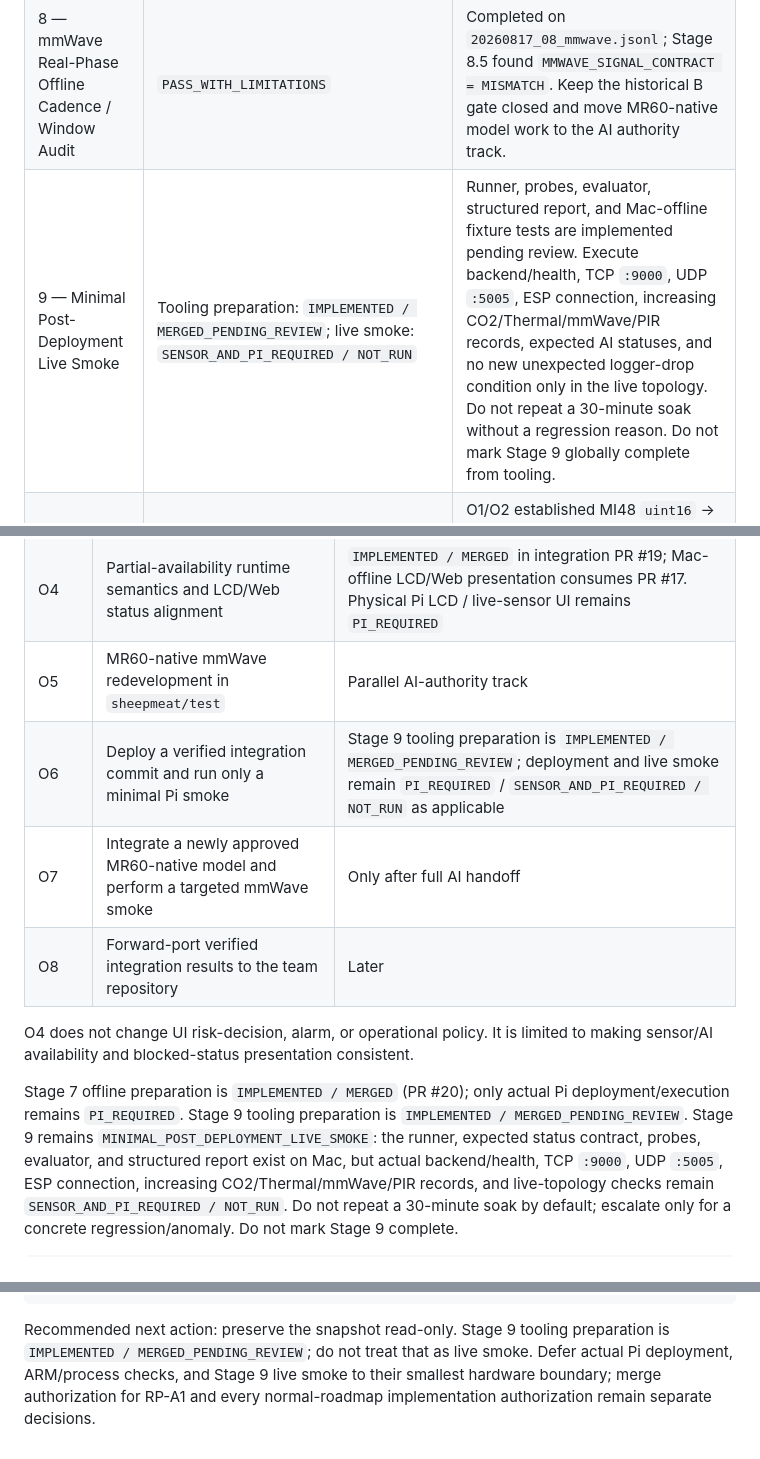
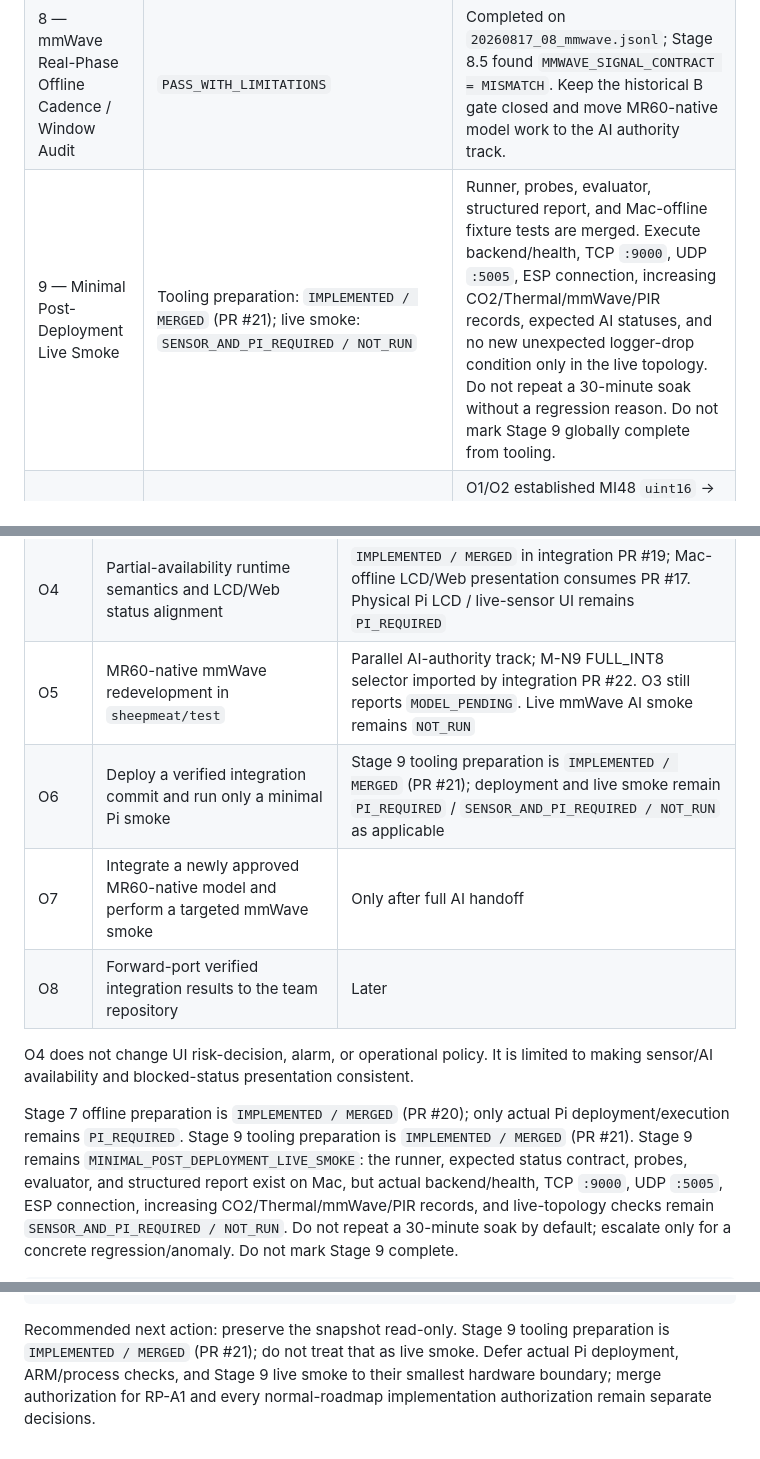
Before and after one commit to yuname121/integration, a Markdown page: docs/20260816_SafeNest_Raspberry_Pi_AI_Runtime_Enablement_Roadmap_01.md, 3 parts joined by grey strips. Drawn GitHub-style.

````diff
--- a/docs/20260816_SafeNest_Raspberry_Pi_AI_Runtime_Enablement_Roadmap_01.md
+++ b/docs/20260816_SafeNest_Raspberry_Pi_AI_Runtime_Enablement_Roadmap_01.md
@@ -250,7 +250,7 @@ by verified P1 replay. It does not authorize live `HUMAN_FALL`; that remains a
 |---|---|---|
 | 7 — Integration RP-X0 Runtime Continuation / Restore | Offline preparation: `IMPLEMENTED / MERGED` (PR #20); actual Pi execution: `PI_REQUIRED / NOT_RUN` | Mac-offline runtime wiring, configuration, parser/backend/API, status/failure isolation, replay/static checks, and deployment preflight are merged. Deploy a verified commit and verify actual Pi processes/ports only when Pi access is available; do not develop from the frozen snapshot. |
 | 8 — mmWave Real-Phase Offline Cadence / Window Audit | `PASS_WITH_LIMITATIONS` | Completed on `20260817_08_mmwave.jsonl`; Stage 8.5 found `MMWAVE_SIGNAL_CONTRACT = MISMATCH`. Keep the historical B gate closed and move MR60-native model work to the AI authority track. |
-| 9 — Minimal Post-Deployment Live Smoke | Tooling preparation: `IMPLEMENTED / MERGED_PENDING_REVIEW`; live smoke: `SENSOR_AND_PI_REQUIRED / NOT_RUN` | Runner, probes, evaluator, structured report, and Mac-offline fixture tests are implemented pending review. Execute backend/health, TCP `:9000`, UDP `:5005`, ESP connection, increasing CO2/Thermal/mmWave/PIR records, expected AI statuses, and no new unexpected logger-drop condition only in the live topology. Do not repeat a 30-minute soak without a regression reason. Do not mark Stage 9 globally complete from tooling. |
+| 9 — Minimal Post-Deployment Live Smoke | Tooling preparation: `IMPLEMENTED / MERGED` (PR #21); live smoke: `SENSOR_AND_PI_REQUIRED / NOT_RUN` | Runner, probes, evaluator, structured report, and Mac-offline fixture tests are merged. Execute backend/health, TCP `:9000`, UDP `:5005`, ESP connection, increasing CO2/Thermal/mmWave/PIR records, expected AI statuses, and no new unexpected logger-drop condition only in the live topology. Do not repeat a 30-minute soak without a regression reason. Do not mark Stage 9 globally complete from tooling. |
 | 10 — Thermal Physical-Domain Contract | `COMPLETE_FOR_NAMED_SNAPSHOT / EXTERNAL_AI_DEPENDENCY` | O1/O2 established MI48 `uint16` → Celsius → `P1_TRAIN_FITTED_GLOBAL_ZSCORE` → INT8 T-B5 replay for the named snapshot. The current next path is `TRAIN_DOMAIN_RANGE_GAP` in Thermal AI work; do not activate T-B5. |
 | 11 — Further Live-B Gate Reviews | `EVIDENCE_ONLY` | Review any future mmWave path only after MR60-native model handoff and sufficient targeted evidence. The historical `MMWAVE_B_LIVE_GATE` remains closed; no authorization can make its mismatched signal contract valid. |
 | 12 — Repository / Team Handoff | `LATER / AFTER_VERIFIED_INTEGRATION_EVIDENCE` | Keep integration PR #8, embed2 locked-binary policy work, RP-X0 diagnostic docs/tools, and a forward-port of verified integration changes into the team tree as distinct artifacts. |
@@ -570,8 +576,8 @@ labels below are offline ordering tags, **not** normal RP phases:
 | O2 | Thermal snapshot NPZ replay through verified conversion, P1, and T-B5 | Complete with limitations; O2.5/O2.6 require INT8 quantization review, not T-C validation |
 | O3 | Integration runtime adapter / model-status cleanup | `IMPLEMENTED / MERGED` in integration PR #17; backend/API status projection only, with T-B5 adapter activation out of scope |
 | O4 | Partial-availability runtime semantics and LCD/Web status alignment | `IMPLEMENTED / MERGED` in integration PR #19; Mac-offline LCD/Web presentation consumes PR #17. Physical Pi LCD / live-sensor UI remains `PI_REQUIRED` |
-| O5 | MR60-native mmWave redevelopment in `sheepmeat/test` | Parallel AI-authority track |
-| O6 | Deploy a verified integration commit and run only a minimal Pi smoke | Stage 9 tooling preparation is `IMPLEMENTED / MERGED_PENDING_REVIEW`; deployment and live smoke remain `PI_REQUIRED` / `SENSOR_AND_PI_REQUIRED / NOT_RUN` as applicable |
+| O5 | MR60-native mmWave redevelopment in `sheepmeat/test` | Parallel AI-authority track; M-N9 FULL_INT8 selector imported by integration PR #22. O3 still reports `MODEL_PENDING`. Live mmWave AI smoke remains `NOT_RUN` |
+| O6 | Deploy a verified integration commit and run only a minimal Pi smoke | Stage 9 tooling preparation is `IMPLEMENTED / MERGED` (PR #21); deployment and live smoke remain `PI_REQUIRED` / `SENSOR_AND_PI_REQUIRED / NOT_RUN` as applicable |
 | O7 | Integrate a newly approved MR60-native model and perform a targeted mmWave smoke | Only after full AI handoff |
 | O8 | Forward-port verified integration results to the team repository | Later |
 
@@ -580,7 +586,7 @@ to making sensor/AI availability and blocked-status presentation consistent.
 
 Stage 7 offline preparation is `IMPLEMENTED / MERGED` (PR #20); only actual Pi
 deployment/execution remains `PI_REQUIRED`. Stage 9 tooling preparation is
-`IMPLEMENTED / MERGED_PENDING_REVIEW`. Stage 9 remains
+`IMPLEMENTED / MERGED` (PR #21). Stage 9 remains
 `MINIMAL_POST_DEPLOYMENT_LIVE_SMOKE`: the runner, expected status contract,
 probes, evaluator, and structured report exist on Mac, but actual
 backend/health, TCP `:9000`, UDP `:5005`, ESP connection, increasing
@@ -2165,7 +2171,7 @@ RP-A1 current state:    IMPLEMENTED / UNDER INDEPENDENT REVIEW
 ```
 
 Recommended next action: preserve the snapshot read-only. Stage 9 tooling
-preparation is `IMPLEMENTED / MERGED_PENDING_REVIEW`; do not treat that as
-live smoke. Defer actual Pi deployment, ARM/process checks, and Stage 9 live
+preparation is `IMPLEMENTED / MERGED` (PR #21); do not treat that as live
+smoke. Defer actual Pi deployment, ARM/process checks, and Stage 9 live
 smoke to their smallest hardware boundary; merge authorization for RP-A1 and
 every normal-roadmap implementation authorization remain separate decisions.
````
Also changed, not shown: other parts of docs/20260816_SafeNest_Raspberry_Pi_AI_Runtime_Enablement_Roadmap_01.md (+16 -10 lines), PACKAGE_AND_OPERATION_GUIDE.md (+20 -8 lines), docs/20260816_SafeNest_Raspberry_Pi_AI_Runtime_Enablement_Roadmap_01_KO.md (+7 -6 lines).
